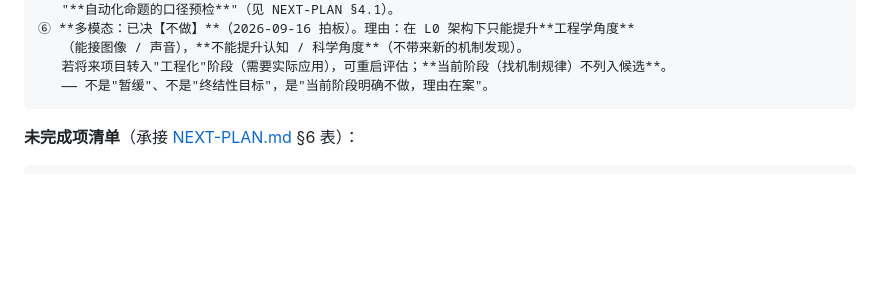
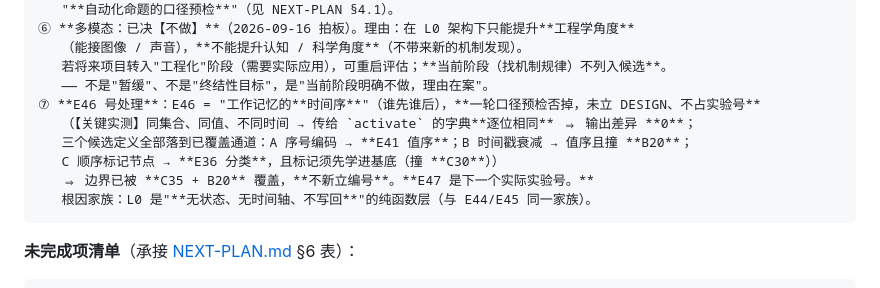
Before and after one commit to zwx20080101-sketch/two-primitive-associative-substrate-, a Markdown page: HANDOFF.md, the part around the change. Drawn GitHub-style; blank space fills up the shorter version.

````diff
--- a/HANDOFF.md
+++ b/HANDOFF.md
@@ -282,6 +282,12 @@ B25（E33 P1b 不通过，条件未触发）、B31（E37 v2 与预期不符，
    （能接图像 / 声音），**不能提升认知 / 科学角度**（不带来新的机制发现）。
    若将来项目转入"工程化"阶段（需要实际应用），可重启评估；**当前阶段（找机制规律）不列入候选**。
    —— 不是"暂缓"、不是"终结性目标"，是"当前阶段明确不做，理由在案"。
+⑦ **E46 号处理**：E46 = "工作记忆的**时间序**"（谁先谁后），**一轮口径预检否掉，未立 DESIGN、不占实验号**
+   （【关键实测】同集合、同值、不同时间 → 传给 `activate` 的字典**逐位相同** ⇒ 输出差异 **0**；
+   三个候选定义全部落到已覆盖通道：A 序号编码 → **E41 值序**；B 时间戳衰减 → 值序且撞 **B20**；
+   C 顺序标记节点 → **E36 分类**，且标记须先学进基底（撞 **C30**））
+   ⇒ 边界已被 **C35 + B20** 覆盖，**不新立编号**。**E47 是下一个实际实验号。**
+   根因家族：L0 是"**无状态、无时间轴、不写回**"的纯函数层（与 E44/E45 同一家族）。
 ```
 
 **未完成项清单**（承接 [NEXT-PLAN.md](./NEXT-PLAN.md) §6 表）：
````
Also changed, not shown: CLAIMS-REGISTRY.md (+20 -0 lines), NEXT-PLAN.md (+1 -0 lines).
